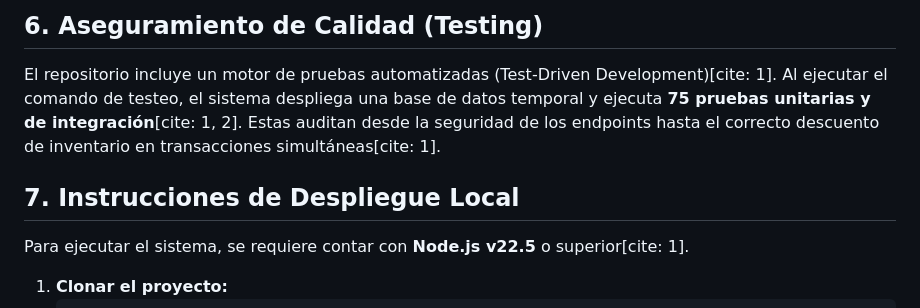
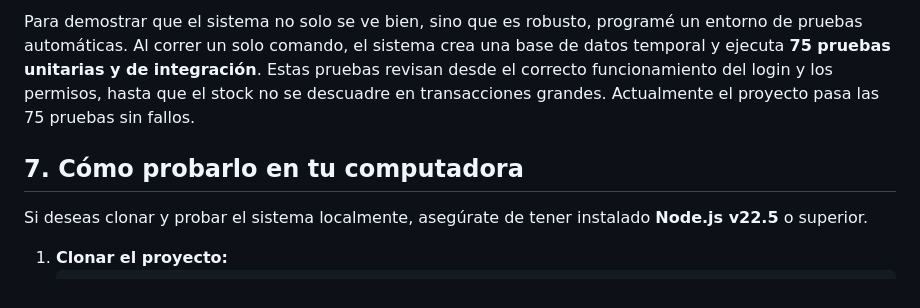
Before and after one commit to JairoLeiva/Comercializadora-Sipan, a Markdown page: README.md, the part around one of its changes. Drawn GitHub-style.

````diff
--- a/README.md
+++ b/README.md
@@ -49,11 +45,9 @@ El sistema no confía en las validaciones del cliente e implementa seguridad de
 
-## 6. Aseguramiento de Calidad (Testing)
+Para demostrar que el sistema no solo se ve bien, sino que es robusto, programé un entorno de pruebas automáticas. Al correr un solo comando, el sistema crea una base de datos temporal y ejecuta **75 pruebas unitarias y de integración**. Estas pruebas revisan desde el correcto funcionamiento del login y los permisos, hasta que el stock no se descuadre en transacciones grandes. Actualmente el proyecto pasa las 75 pruebas sin fallos.
 
-El repositorio incluye un motor de pruebas automatizadas (Test-Driven Development)[cite: 1]. Al ejecutar el comando de testeo, el sistema despliega una base de datos temporal y ejecuta **75 pruebas unitarias y de integración**[cite: 1, 2]. Estas auditan desde la seguridad de los endpoints hasta el correcto descuento de inventario en transacciones simultáneas[cite: 1].
+## 7. Cómo probarlo en tu computadora
 
-## 7. Instrucciones de Despliegue Local
-
-Para ejecutar el sistema, se requiere contar con **Node.js v22.5** o superior[cite: 1].
+Si deseas clonar y probar el sistema localmente, asegúrate de tener instalado **Node.js v22.5** o superior.
 
 1. **Clonar el proyecto:**
    ```bash
````
Also changed, not shown: other parts of README.md (+27 -31 lines).
